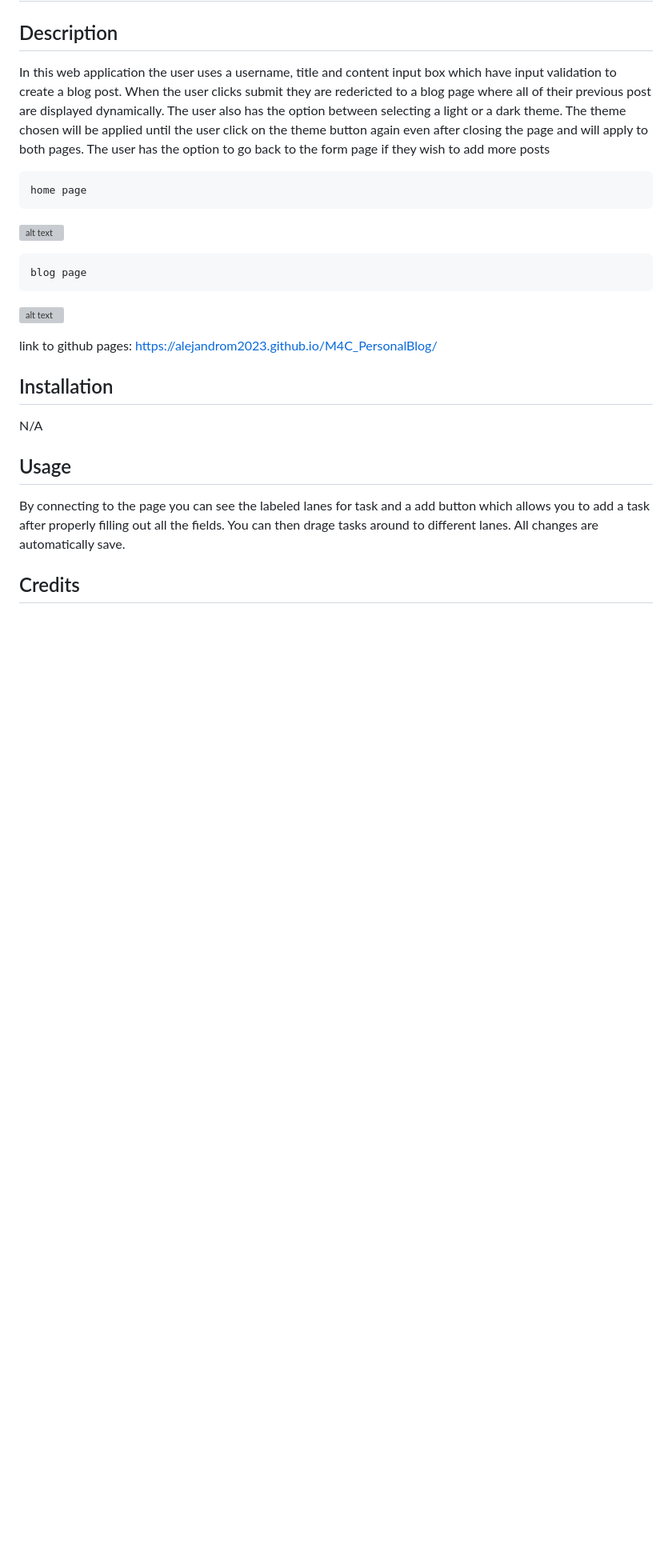
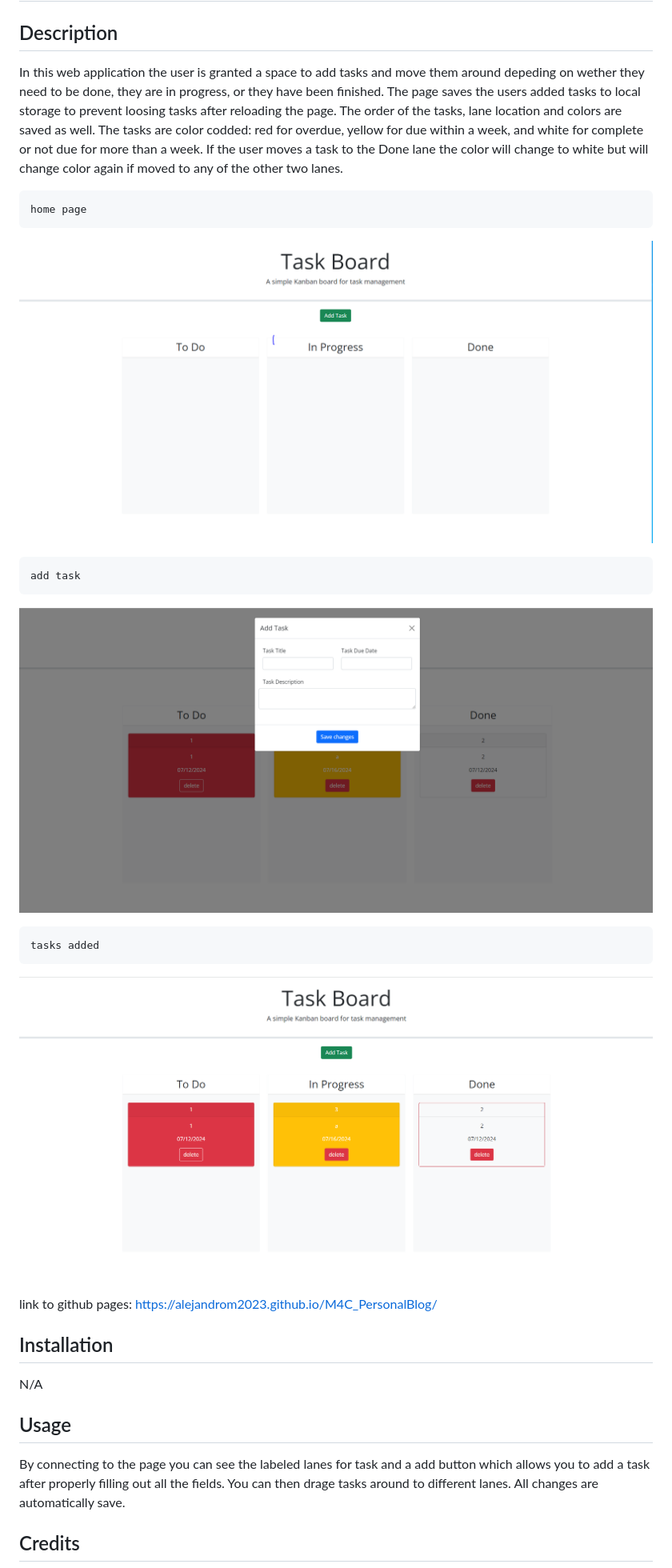
Before and after one commit to AlejandroM2023/M5C_TaskBoard, a Markdown page: README.md, the part around the change. Shown: that part at 80% size. Rendered like a GitHub page; pictures changed too: Assets/addtask.png (added), Assets/homeNotask.png (added), Assets/homeWtask.png (added); blank space fills up the shorter version; grey boxes are pictures that could not be loaded.

Commit message:
finished product

```diff
--- a/README.md
+++ b/README.md
@@ -1,16 +1,20 @@
 # Prework Study Guide Webpage
 
 ## Description
-In this web application the user uses a username, title and content input box which have input validation to create a blog post. When the user clicks submit they are redericted to a blog page where all of their previous post are displayed dynamically. The user also has the option between selecting a light or a dark theme. The theme chosen will be applied until the user click on the theme button again even after closing the page and will apply to both pages. The user has the option to go back to the form page if they wish to add more posts
+In this web application the user is granted a space to add tasks and move them around depeding on wether they need to be done, they are in progress, or they have been finished. The page saves the users added tasks to local storage to prevent loosing tasks after reloading the page. The order of the tasks, lane location and colors are saved as well. The tasks are color codded: red for overdue, yellow for due within a week, and white for complete or not due for more than a week. If the user moves a task to the Done lane the color will change to white but will change color again if moved to any of the other two lanes.
 
     home page
 
-![alt text](./assets/images/image.png)
+![alt text](./Assets/homeNotask.png)
 
 
-    blog page
+    add task
 
-![alt text](./assets/images/image-1.png)
+![alt text](./Assets/addtask.png)
+
+    tasks added
+
+![alt text](./Assets/homeWtask.png)
 
 link to github pages: https://alejandrom2023.github.io/M4C_PersonalBlog/
 
```
